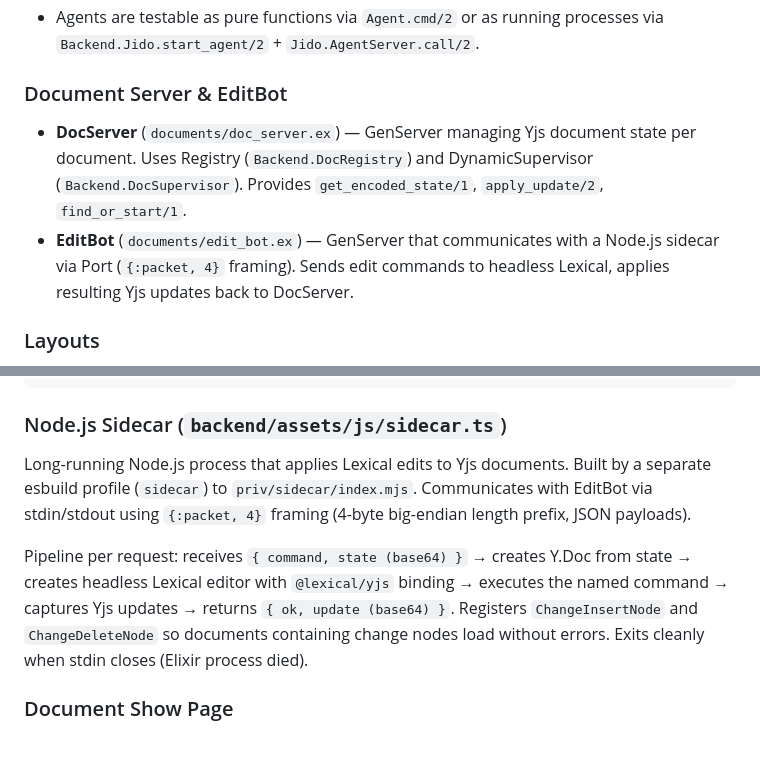
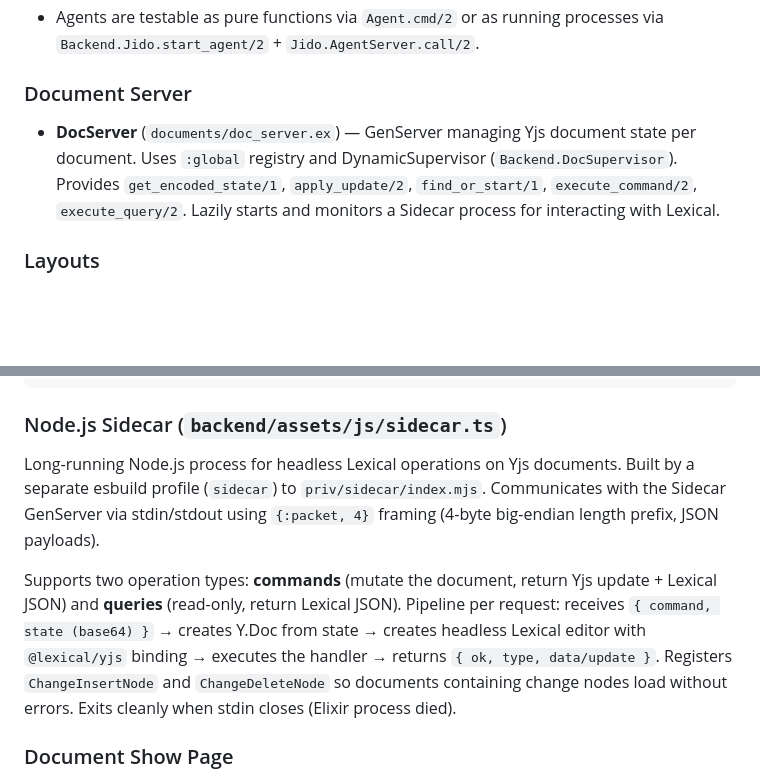
Before and after one commit to Rodeoclash/doc-test, a Markdown page: CLAUDE.md, 2 parts joined by grey strips. Rendered like a GitHub page; blank space fills up the shorter version.

```diff
--- a/CLAUDE.md
+++ b/CLAUDE.md
@@ -44,10 +44,9 @@ Users register without an organisation. Organisation membership is managed separ
 - **ExecuteEditCommand** (`agents/actions/execute_edit_command.ex`) — Pure Jido action that records a command against the document.
 - Agents are testable as pure functions via `Agent.cmd/2` or as running processes via `Backend.Jido.start_agent/2` + `Jido.AgentServer.call/2`.
 
-### Document Server & EditBot
+### Document Server
 
-- **DocServer** (`documents/doc_server.ex`) — GenServer managing Yjs document state per document. Uses Registry (`Backend.DocRegistry`) and DynamicSupervisor (`Backend.DocSupervisor`). Provides `get_encoded_state/1`, `apply_update/2`, `find_or_start/1`.
-- **EditBot** (`documents/edit_bot.ex`) — GenServer that communicates with a Node.js sidecar via Port (`{:packet, 4}` framing). Sends edit commands to headless Lexical, applies resulting Yjs updates back to DocServer.
+- **DocServer** (`documents/doc_server.ex`) — GenServer managing Yjs document state per document. Uses `:global` registry and DynamicSupervisor (`Backend.DocSupervisor`). Provides `get_encoded_state/1`, `apply_update/2`, `find_or_start/1`, `execute_command/2`, `execute_query/2`. Lazily starts and monitors a Sidecar process for interacting with Lexical.
 
 ### Layouts
 
@@ -78,9 +77,9 @@ React 19 + TypeScript collaborative editor using Lexical with Yjs.
 
 ### Node.js Sidecar (`backend/assets/js/sidecar.ts`)
 
-Long-running Node.js process that applies Lexical edits to Yjs documents. Built by a separate esbuild profile (`sidecar`) to `priv/sidecar/index.mjs`. Communicates with EditBot via stdin/stdout using `{:packet, 4}` framing (4-byte big-endian length prefix, JSON payloads).
+Long-running Node.js process for headless Lexical operations on Yjs documents. Built by a separate esbuild profile (`sidecar`) to `priv/sidecar/index.mjs`. Communicates with the Sidecar GenServer via stdin/stdout using `{:packet, 4}` framing (4-byte big-endian length prefix, JSON payloads).
 
-Pipeline per request: receives `{ command, state (base64) }` → creates Y.Doc from state → creates headless Lexical editor with `@lexical/yjs` binding → executes the named command → captures Yjs updates → returns `{ ok, update (base64) }`. Registers `ChangeInsertNode` and `ChangeDeleteNode` so documents containing change nodes load without errors. Exits cleanly when stdin closes (Elixir process died).
+Supports two operation types: **commands** (mutate the document, return Yjs update + Lexical JSON) and **queries** (read-only, return Lexical JSON). Pipeline per request: receives `{ command, state (base64) }` → creates Y.Doc from state → creates headless Lexical editor with `@lexical/yjs` binding → executes the handler → returns `{ ok, type, data/update }`. Registers `ChangeInsertNode` and `ChangeDeleteNode` so documents containing change nodes load without errors. Exits cleanly when stdin closes (Elixir process died).
 
 ### Document Show Page
 
```
Also changed, not shown: AGENT_DESIGN.md (+11 -12 lines).
